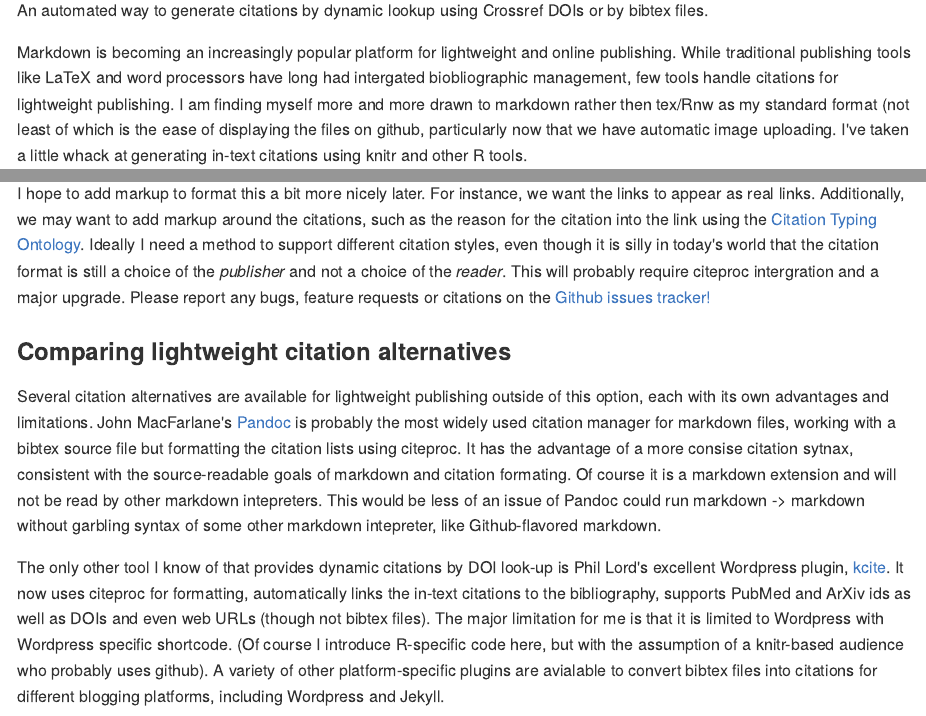
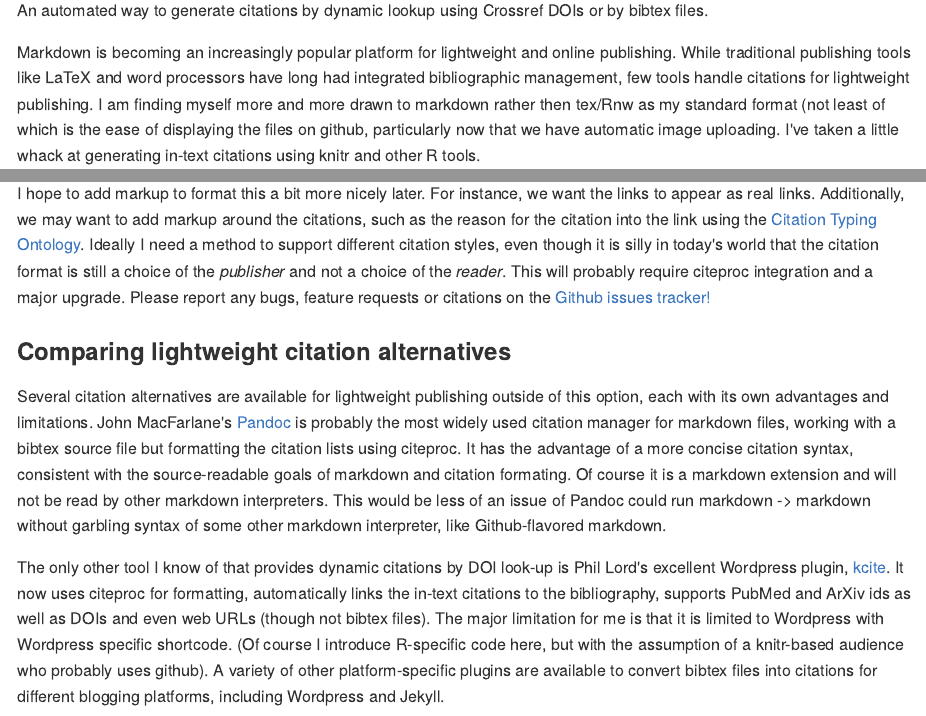
Before and after one commit to cboettig/knitcitations, an R Markdown document (inst/examples/citations.Rmd): the page in a window 1100 px wide, from 110 px down, and a second part further down, joined at a grey line. The pictures show the output file inst/examples/citations.md that the author committed with the source, drawn offline in the style of GitHub.

Commit message:
spelling

```diff
--- a/inst/examples/citations.Rmd
+++ b/inst/examples/citations.Rmd
@@ -15,7 +15,7 @@ knitcitations
 An automated way to generate citations by dynamic lookup using Crossref DOIs or by bibtex files.
 
 
-Markdown is becoming an increasingly popular platform for lightweight and online publishing.  While traditional publishing tools like LaTeX and word processors have long had intergated biobliographic management, few tools handle citations for lightweight publishing. I am finding myself more and more drawn to markdown rather then tex/Rnw as my standard format (not least of which is the ease of displaying the files on github, particularly now that we have automatic image uploading.   I've taken a little whack at generating in-text citations using knitr and other R tools.
+Markdown is becoming an increasingly popular platform for lightweight and online publishing.  While traditional publishing tools like LaTeX and word processors have long had integrated bibliographic management, few tools handle citations for lightweight publishing. I am finding myself more and more drawn to markdown rather then tex/Rnw as my standard format (not least of which is the ease of displaying the files on github, particularly now that we have automatic image uploading.   I've taken a little whack at generating in-text citations using knitr and other R tools.
 
 
 ## Installation
@@ -164,15 +164,15 @@ print(bibliography(), "html")
 We could have justed printed bibliography in plain text format using with `bibliography()`.  Note that it contains only the citations created with the inline citation commands `citet` and `citep`, in the order cited.  All of these citations are stored in a hidden options variable in R when the inline functions are called.  To reset the citation list (_i.e._ empty the contents of "bibliography()") we can use the `cleanbib()` command, or set the option `bibliography(erase=TRUE)`.  Typically we could hide the bibliography chunk using a inline knitr call or the chunk option "echo=FALSE".
 
 
-I hope to add markup to format this a bit more nicely later. For instance, we want the links to appear as real links.  Additionally, we may want to add markup around the citations, such as the reason for the citation into the link using the [Citation Typing Ontology](http://speroni.web.cs.unibo.it/cgi-bin/lode/req.py?req=http:/purl.org/spar/cito). Ideally I need a method to support different citation styles, even though it is silly in today's world that the citation format is still a choice of the *publisher* and not a choice of the *reader*.  This will probably require citeproc intergration and a major upgrade.  Please report any bugs, feature requests or citations on the [Github issues tracker!](https://github.com/cboettig/knitcitations/issues)
+I hope to add markup to format this a bit more nicely later. For instance, we want the links to appear as real links.  Additionally, we may want to add markup around the citations, such as the reason for the citation into the link using the [Citation Typing Ontology](http://speroni.web.cs.unibo.it/cgi-bin/lode/req.py?req=http:/purl.org/spar/cito). Ideally I need a method to support different citation styles, even though it is silly in today's world that the citation format is still a choice of the *publisher* and not a choice of the *reader*.  This will probably require citeproc integration and a major upgrade.  Please report any bugs, feature requests or citations on the [Github issues tracker!](https://github.com/cboettig/knitcitations/issues)
 
 
 
 ### Comparing lightweight citation alternatives
 
-Several citation alternatives are available for lightweight publishing outside of this option, each with its own advantages and limitations.  John MacFarlane's [Pandoc](http://johnmacfarlane.net/pandoc/) is probably the most widely used citation manager for markdown files, working with a bibtex source file but formatting the citation lists using citeproc.  It has the advantage of a more consise citation sytnax, consistent with the source-readable goals of markdown and citation formating.  Of course it is a markdown extension and will not be read by other markdown intepreters.  This would be less of an issue of Pandoc could run markdown -> markdown without garbling syntax of some other markdown intepreter, like Github-flavored markdown.
+Several citation alternatives are available for lightweight publishing outside of this option, each with its own advantages and limitations.  John MacFarlane's [Pandoc](http://johnmacfarlane.net/pandoc/) is probably the most widely used citation manager for markdown files, working with a bibtex source file but formatting the citation lists using citeproc.  It has the advantage of a more concise citation syntax, consistent with the source-readable goals of markdown and citation formating.  Of course it is a markdown extension and will not be read by other markdown interpreters.  This would be less of an issue of Pandoc could run markdown -> markdown without garbling syntax of some other markdown interpreter, like Github-flavored markdown.
 
-The only other tool I know of that provides dynamic citations by DOI look-up is Phil Lord's excellent Wordpress plugin, [kcite](http://wordpress.org/extend/plugins/kcite/).  It now uses citeproc for formatting, automatically links the in-text citations to the bibliography, supports PubMed and ArXiv ids as well as DOIs and even web URLs (though not bibtex files).  The major limitation for me is that it is limited to Wordpress with Wordpress specific shortcode.  (Of course I introduce R-specific code here, but with the assumption of a knitr-based audience who probably uses github).  A variety of other platform-specific plugins are avialable to convert bibtex files into citations
+The only other tool I know of that provides dynamic citations by DOI look-up is Phil Lord's excellent Wordpress plugin, [kcite](http://wordpress.org/extend/plugins/kcite/).  It now uses citeproc for formatting, automatically links the in-text citations to the bibliography, supports PubMed and ArXiv ids as well as DOIs and even web URLs (though not bibtex files).  The major limitation for me is that it is limited to Wordpress with Wordpress specific shortcode.  (Of course I introduce R-specific code here, but with the assumption of a knitr-based audience who probably uses github).  A variety of other platform-specific plugins are available to convert bibtex files into citations
 for different blogging platforms, including Wordpress and Jekyll.
 
 So why knitcitations?   My goal is primarily to bring this functionality to knitr users who rely on the markdown format rather than the latex format and are interested in dynamic citations and web-based publishing.  I hope it finds its niche.
```
Also changed, not shown: inst/examples/citations.md, inst/examples/citations.Rmd (2 more changed lines).
